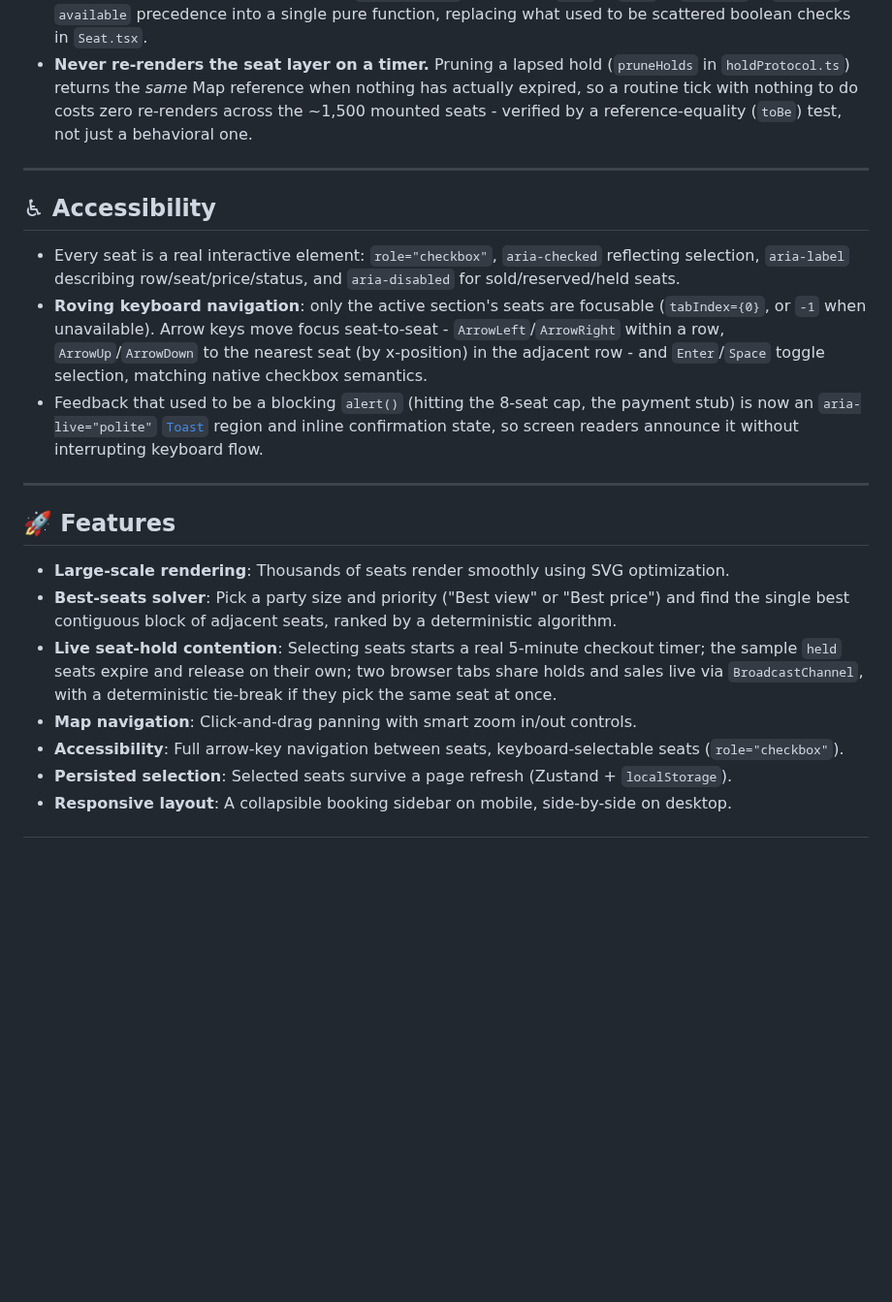
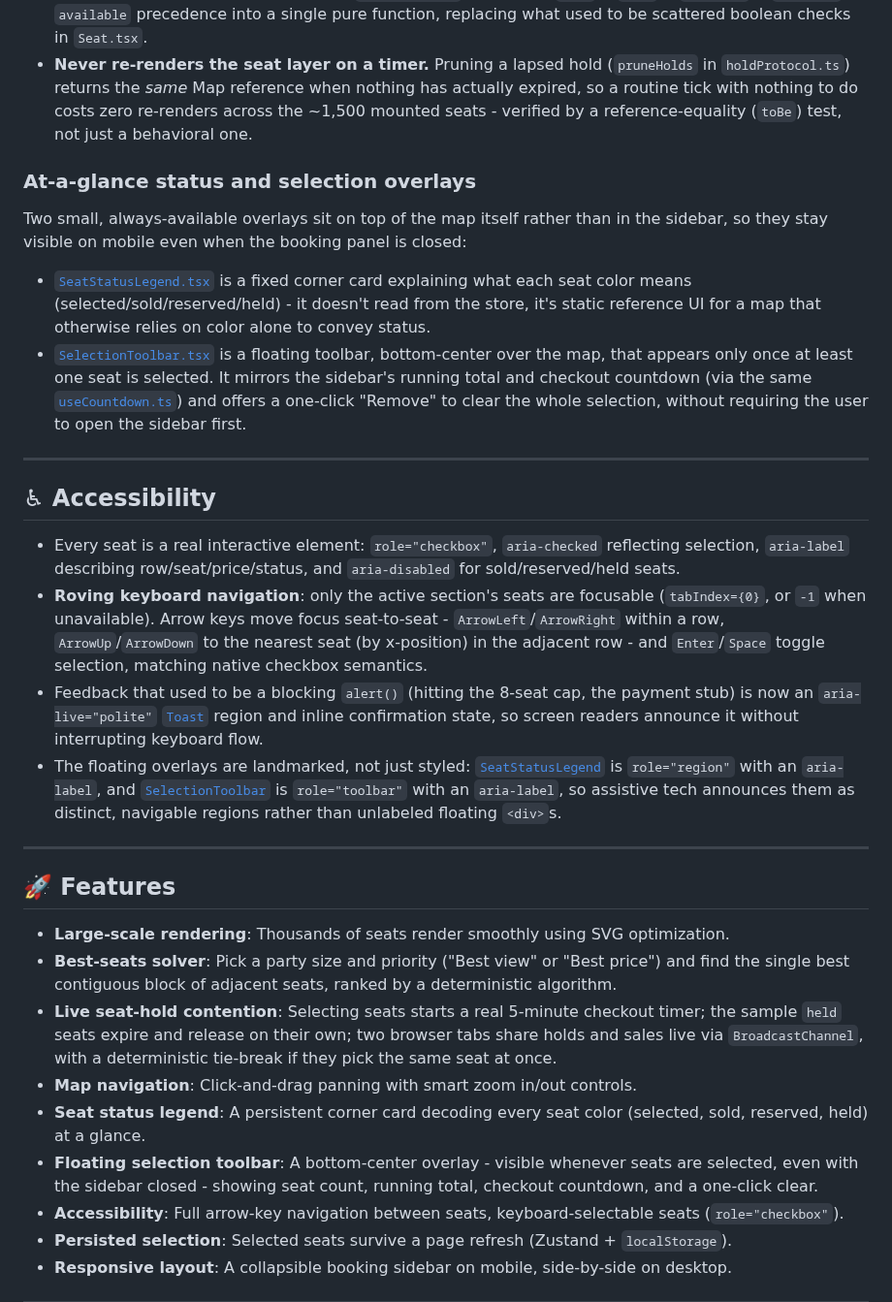
Before and after one commit to webvoltz/Interactive-Event-Seating-Map, a Markdown page: README.md, the part around one of its changes. Shown at 97% size. GitHub-like rendering; blank space fills up the shorter version.

```diff
--- a/README.md
+++ b/README.md
@@ -136,6 +150,20 @@ Real ticketing sites don't just mark seats "held" once and forget - holds expire
   routine tick with nothing to do costs zero re-renders across the ~1,500 mounted seats - verified
   by a reference-equality (`toBe`) test, not just a behavioral one.
 
+### At-a-glance status and selection overlays
+
+Two small, always-available overlays sit on top of the map itself rather than in the sidebar, so
+they stay visible on mobile even when the booking panel is closed:
+
+- [`SeatStatusLegend.tsx`](src/components/SeatStatusLegend.tsx) is a fixed corner card explaining
+  what each seat color means (selected/sold/reserved/held) - it doesn't read from the store, it's
+  static reference UI for a map that otherwise relies on color alone to convey status.
+- [`SelectionToolbar.tsx`](src/components/SelectionToolbar.tsx) is a floating toolbar, bottom-center
+  over the map, that appears only once at least one seat is selected. It mirrors the sidebar's
+  running total and checkout countdown (via the same [`useCountdown.ts`](src/hooks/useCountdown.ts))
+  and offers a one-click "Remove" to clear the whole selection, without requiring the user to open
+  the sidebar first.
+
 ---
 
 ## ♿ Accessibility
@@ -149,6 +177,10 @@ Real ticketing sites don't just mark seats "held" once and forget - holds expire
 - Feedback that used to be a blocking `alert()` (hitting the 8-seat cap, the payment stub) is now
   an `aria-live="polite"` [`Toast`](src/components/Toast.tsx) region and inline confirmation state,
   so screen readers announce it without interrupting keyboard flow.
+- The floating overlays are landmarked, not just styled: [`SeatStatusLegend`](src/components/SeatStatusLegend.tsx)
+  is `role="region"` with an `aria-label`, and [`SelectionToolbar`](src/components/SelectionToolbar.tsx)
+  is `role="toolbar"` with an `aria-label`, so assistive tech announces them as distinct, navigable
+  regions rather than unlabeled floating `<div>`s.
 
 ---
 
@@ -161,6 +193,11 @@ Real ticketing sites don't just mark seats "held" once and forget - holds expire
   `held` seats expire and release on their own; two browser tabs share holds and sales live via
   `BroadcastChannel`, with a deterministic tie-break if they pick the same seat at once.
 - **Map navigation**: Click-and-drag panning with smart zoom in/out controls.
+- **Seat status legend**: A persistent corner card decoding every seat color (selected, sold,
+  reserved, held) at a glance.
+- **Floating selection toolbar**: A bottom-center overlay - visible whenever seats are selected,
+  even with the sidebar closed - showing seat count, running total, checkout countdown, and a
+  one-click clear.
 - **Accessibility**: Full arrow-key navigation between seats, keyboard-selectable seats (`role="checkbox"`).
 - **Persisted selection**: Selected seats survive a page refresh (Zustand + `localStorage`).
 - **Responsive layout**: A collapsible booking sidebar on mobile, side-by-side on desktop.
```
Also changed, not shown: other parts of README.md (+18 -3 lines), docs/screenshots/best-seats-finder.png (added), docs/screenshots/booking-history.png, docs/screenshots/overview.png, docs/screenshots/seat-selection.png, docs/screenshots/selection-toolbar.png (added).
